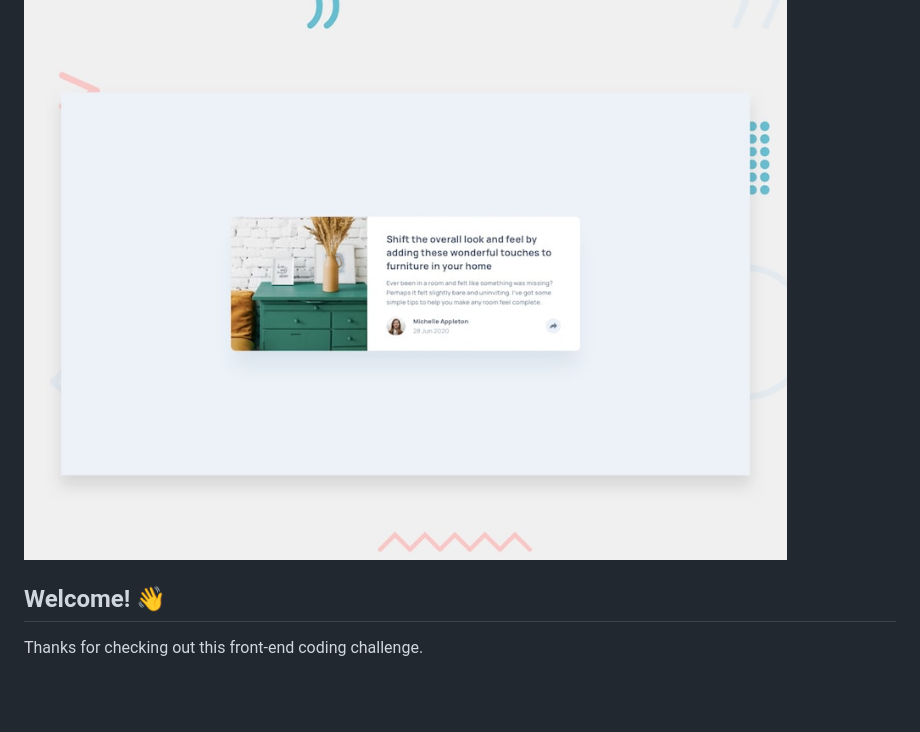
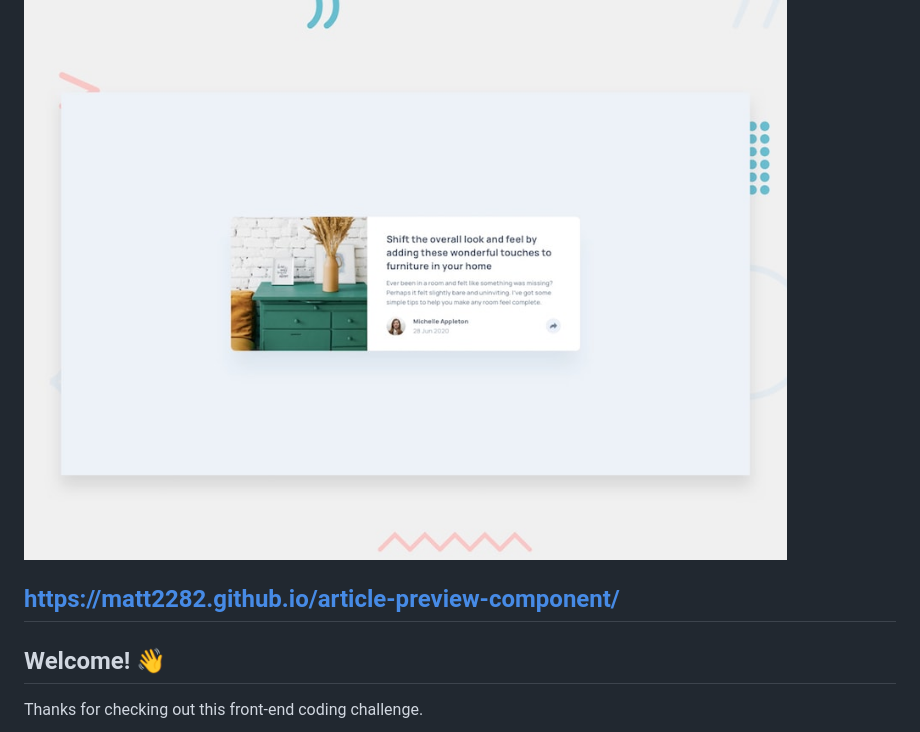
Before and after one commit to matt2282/article-preview-component, a Markdown page: README.md, the part around the change. Drawn GitHub-style; blank space fills up the shorter version.

```diff
--- a/README.md
+++ b/README.md
@@ -1,7 +1,7 @@
 # Frontend Mentor - Article preview component
 
 ![Design preview for the Article preview component coding challenge](./design/desktop-preview.jpg)
-
+## https://matt2282.github.io/article-preview-component/
 ## Welcome! 👋
 
 Thanks for checking out this front-end coding challenge.
```
